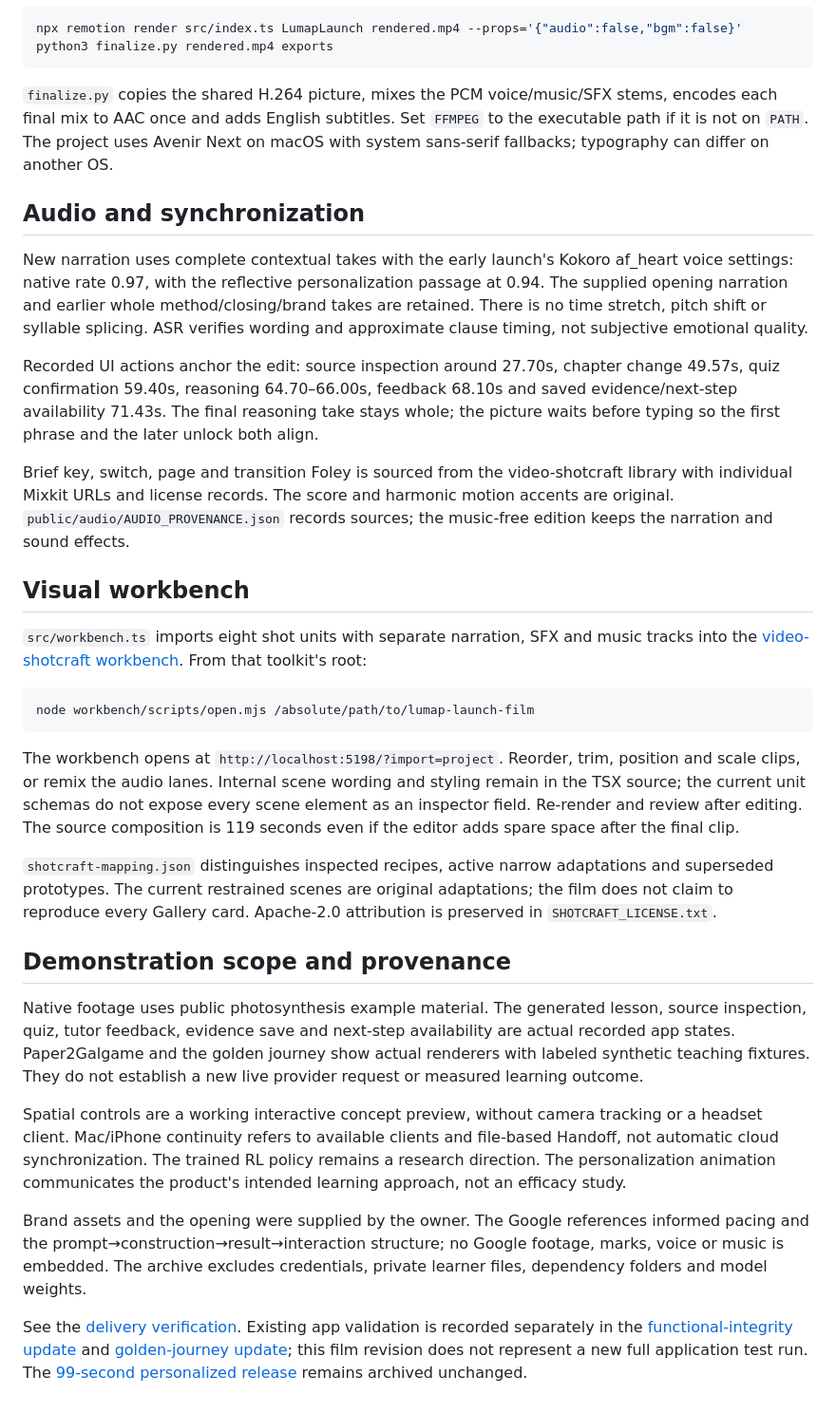
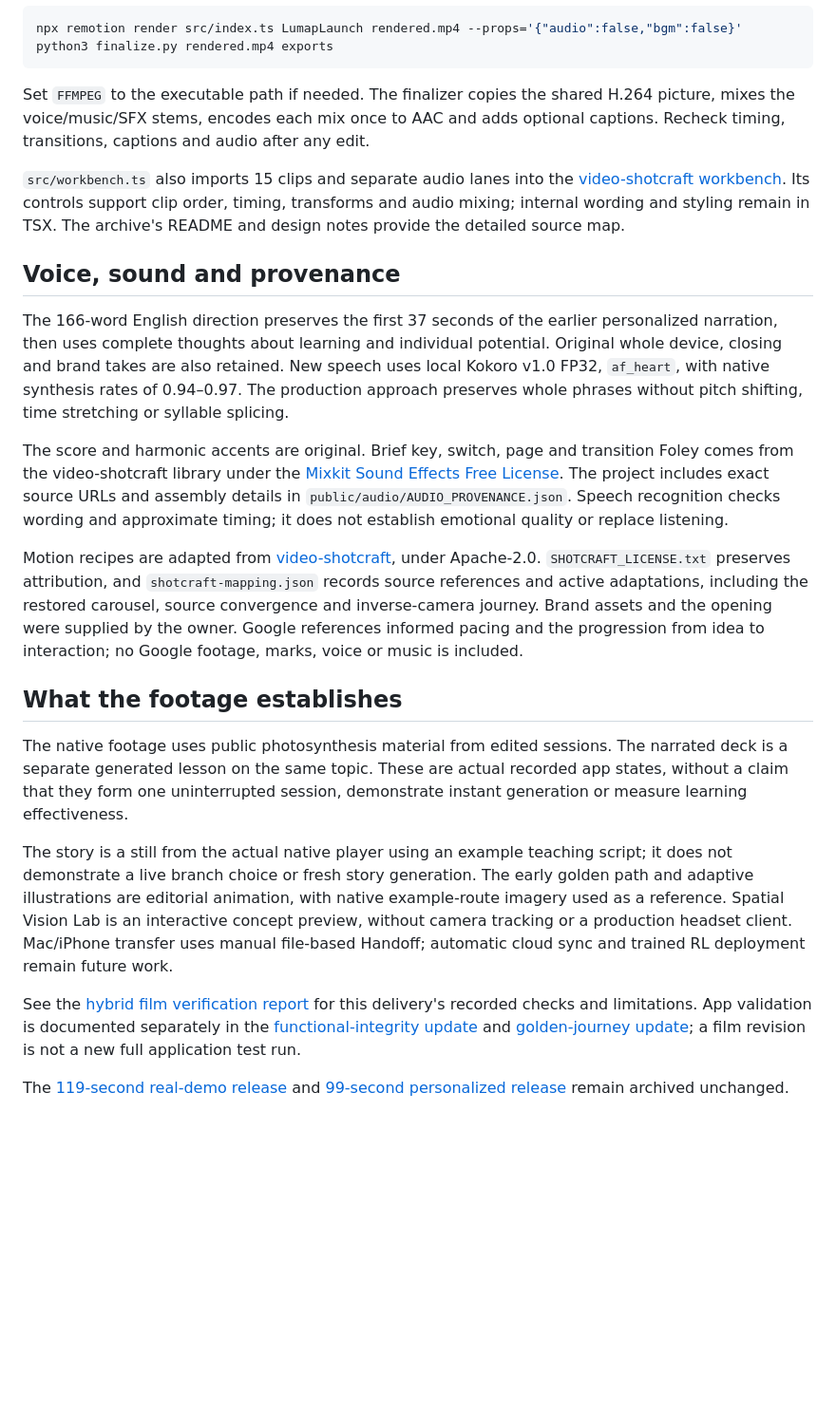
Before and after one commit to Ar1haraNaN7mI/LuMap---Celestial-Frontier, a Markdown page: docs/product-film/launch-film.md, the part around one of its changes. Shown at 95% size. Rendered like a GitHub page; blank space fills up the shorter version.

````diff
--- a/docs/product-film/launch-film.md
+++ b/docs/product-film/launch-film.md
@@ -48,34 +49,24 @@ npx remotion render src/index.ts LumapLaunch rendered.mp4 --props='{"audio":fals
 python3 finalize.py rendered.mp4 exports
 ```
 
-`finalize.py` copies the shared H.264 picture, mixes the PCM voice/music/SFX stems, encodes each final mix to AAC once and adds English subtitles. Set `FFMPEG` to the executable path if it is not on `PATH`. The project uses Avenir Next on macOS with system sans-serif fallbacks; typography can differ on another OS.
+Set `FFMPEG` to the executable path if needed. The finalizer copies the shared H.264 picture, mixes the voice/music/SFX stems, encodes each mix once to AAC and adds optional captions. Recheck timing, transitions, captions and audio after any edit.
 
-## Audio and synchronization
+`src/workbench.ts` also imports 15 clips and separate audio lanes into the [video-shotcraft workbench](https://github.com/Vincentwei1021/video-shotcraft/tree/main/workbench). Its controls support clip order, timing, transforms and audio mixing; internal wording and styling remain in TSX. The archive's README and design notes provide the detailed source map.
 
-New narration uses complete contextual takes with the early launch's Kokoro af_heart voice settings: native rate 0.97, with the reflective personalization passage at 0.94. The supplied opening narration and earlier whole method/closing/brand takes are retained. There is no time stretch, pitch shift or syllable splicing. ASR verifies wording and approximate clause timing, not subjective emotional quality.
+## Voice, sound and provenance
 
-Recorded UI actions anchor the edit: source inspection around 27.70s, chapter change 49.57s, quiz confirmation 59.40s, reasoning 64.70–66.00s, feedback 68.10s and saved evidence/next-step availability 71.43s. The final reasoning take stays whole; the picture waits before typing so the first phrase and the later unlock both align.
+The 166-word English direction preserves the first 37 seconds of the earlier personalized narration, then uses complete thoughts about learning and individual potential. Original whole device, closing and brand takes are also retained. New speech uses local Kokoro v1.0 FP32, `af_heart`, with native synthesis rates of 0.94–0.97. The production approach preserves whole phrases without pitch shifting, time stretching or syllable splicing.
 
-Brief key, switch, page and transition Foley is sourced from the video-shotcraft library with individual Mixkit URLs and license records. The score and harmonic motion accents are original. `public/audio/AUDIO_PROVENANCE.json` records sources; the music-free edition keeps the narration and sound effects.
+The score and harmonic accents are original. Brief key, switch, page and transition Foley comes from the video-shotcraft library under the [Mixkit Sound Effects Free License](https://mixkit.co/license/#sfxFree). The project includes exact source URLs and assembly details in `public/audio/AUDIO_PROVENANCE.json`. Speech recognition checks wording and approximate timing; it does not establish emotional quality or replace listening.
 
-## Visual workbench
+Motion recipes are adapted from [video-shotcraft](https://github.com/Vincentwei1021/video-shotcraft), under Apache-2.0. `SHOTCRAFT_LICENSE.txt` preserves attribution, and `shotcraft-mapping.json` records source references and active adaptations, including the restored carousel, source convergence and inverse-camera journey. Brand assets and the opening were supplied by the owner. Google references informed pacing and the progression from idea to interaction; no Google footage, marks, voice or music is included.
 
-`src/workbench.ts` imports eight shot units with separate narration, SFX and music tracks into the [video-shotcraft workbench](https://github.com/Vincentwei1021/video-shotcraft/tree/main/workbench). From that toolkit's root:
+## What the footage establishes
 
-```sh
-node workbench/scripts/open.mjs /absolute/path/to/lumap-launch-film
-```
+The native footage uses public photosynthesis material from edited sessions. The narrated deck is a separate generated lesson on the same topic. These are actual recorded app states, without a claim that they form one uninterrupted session, demonstrate instant generation or measure learning effectiveness.
 
-The workbench opens at `http://localhost:5198/?import=project`. Reorder, trim, position and scale clips, or remix the audio lanes. Internal scene wording and styling remain in the TSX source; the current unit schemas do not expose every scene element as an inspector field. Re-render and review after editing. The source composition is 119 seconds even if the editor adds spare space after the final clip.
+The story is a still from the actual native player using an example teaching script; it does not demonstrate a live branch choice or fresh story generation. The early golden path and adaptive illustrations are editorial animation, with native example-route imagery used as a reference. Spatial Vision Lab is an interactive concept preview, without camera tracking or a production headset client. Mac/iPhone transfer uses manual file-based Handoff; automatic cloud sync and trained RL deployment remain future work.
 
-`shotcraft-mapping.json` distinguishes inspected recipes, active narrow adaptations and superseded prototypes. The current restrained scenes are original adaptations; the film does not claim to reproduce every Gallery card. Apache-2.0 attribution is preserved in `SHOTCRAFT_LICENSE.txt`.
+See the [hybrid film verification report](../examples/launch-film-hybrid-verification.json) for this delivery's recorded checks and limitations. App validation is documented separately in the [functional-integrity update](../updates/2026-09-30-functional-integrity.md) and [golden-journey update](../updates/2026-09-30-golden-journey.md); a film revision is not a new full application test run.
 
-## Demonstration scope and provenance
-
-Native footage uses public photosynthesis example material. The generated lesson, source inspection, quiz, tutor feedback, evidence save and next-step availability are actual recorded app states. Paper2Galgame and the golden journey show actual renderers with labeled synthetic teaching fixtures. They do not establish a new live provider request or measured learning outcome.
-
-Spatial controls are a working interactive concept preview, without camera tracking or a headset client. Mac/iPhone continuity refers to available clients and file-based Handoff, not automatic cloud synchronization. The trained RL policy remains a research direction. The personalization animation communicates the product's intended learning approach, not an efficacy study.
-
-Brand assets and the opening were supplied by the owner. The Google references informed pacing and the prompt→construction→result→interaction structure; no Google footage, marks, voice or music is embedded. The archive excludes credentials, private learner files, dependency folders and model weights.
-
-See the [delivery verification](../examples/launch-film-demo-verification.json). Existing app validation is recorded separately in the [functional-integrity update](../updates/2026-09-30-functional-integrity.md) and [golden-journey update](../updates/2026-09-30-golden-journey.md); this film revision does not represent a new full application test run. The [99-second personalized release](https://github.com/Ar1haraNaN7mI/LuMap---Celestial-Frontier/releases/tag/launch-film-personalized-2026-10-01) remains archived unchanged.
+The [119-second real-demo release](https://github.com/Ar1haraNaN7mI/LuMap---Celestial-Frontier/releases/tag/launch-film-demo-2026-10-01) and [99-second personalized release](https://github.com/Ar1haraNaN7mI/LuMap---Celestial-Frontier/releases/tag/launch-film-personalized-2026-10-01) remain archived unchanged.
````
Also changed, not shown: other parts of docs/product-film/launch-film.md (+28 -27 lines), README.md (+8 -10 lines), docs/images/lumap-launch-film-poster.jpg, 1 other file.
